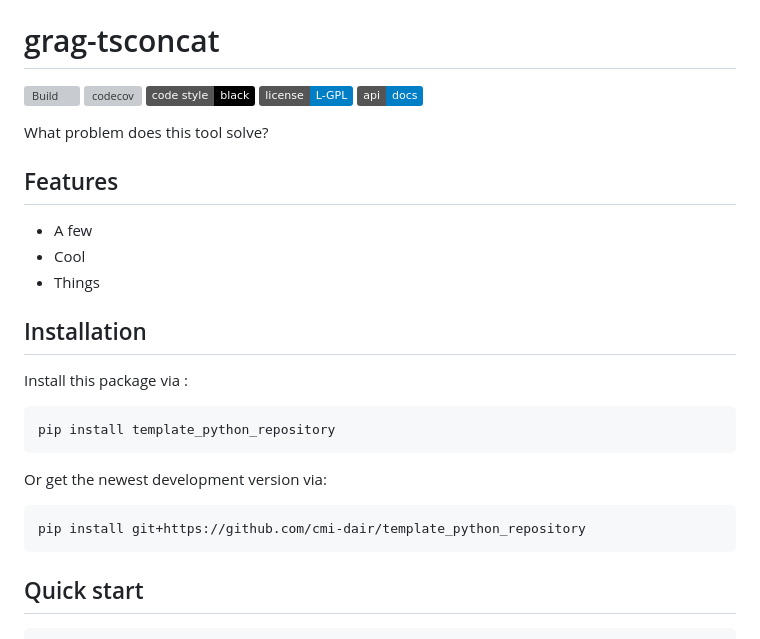
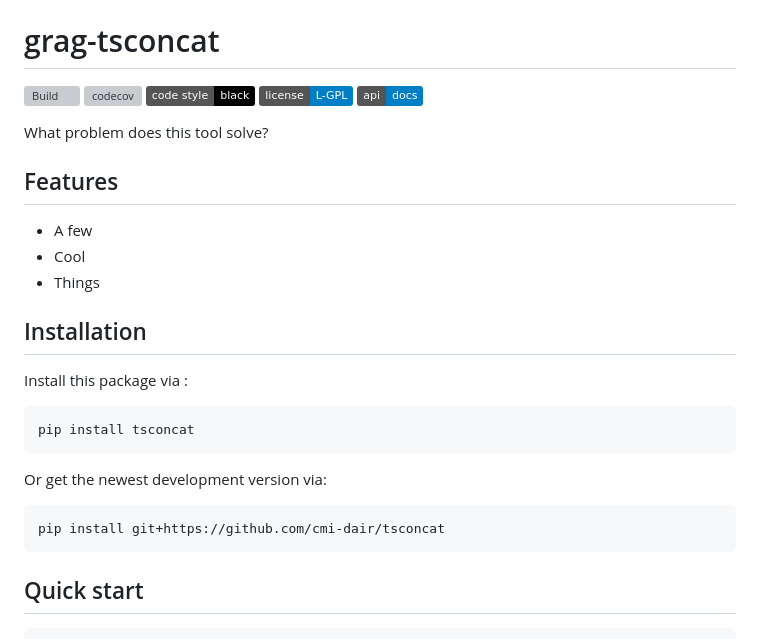
Before and after one commit to cmi-dair/tsconcat, a Markdown page: README.md, the part around one of its changes. Drawn GitHub-style; badges without logos; grey boxes are pictures that could not be loaded.

````diff
--- a/README.md
+++ b/README.md
@@ -36,13 +36,13 @@ What problem does this tool solve?
 Install this package via :
 
 ```sh
-pip install template_python_repository
+pip install tsconcat
 ```
 
 Or get the newest development version via:
 
 ```sh
-pip install git+https://github.com/cmi-dair/template_python_repository
+pip install git+https://github.com/cmi-dair/tsconcat
 ```
 
 ## Quick start
````
Also changed, not shown: other parts of README.md (+2 -2 lines).
